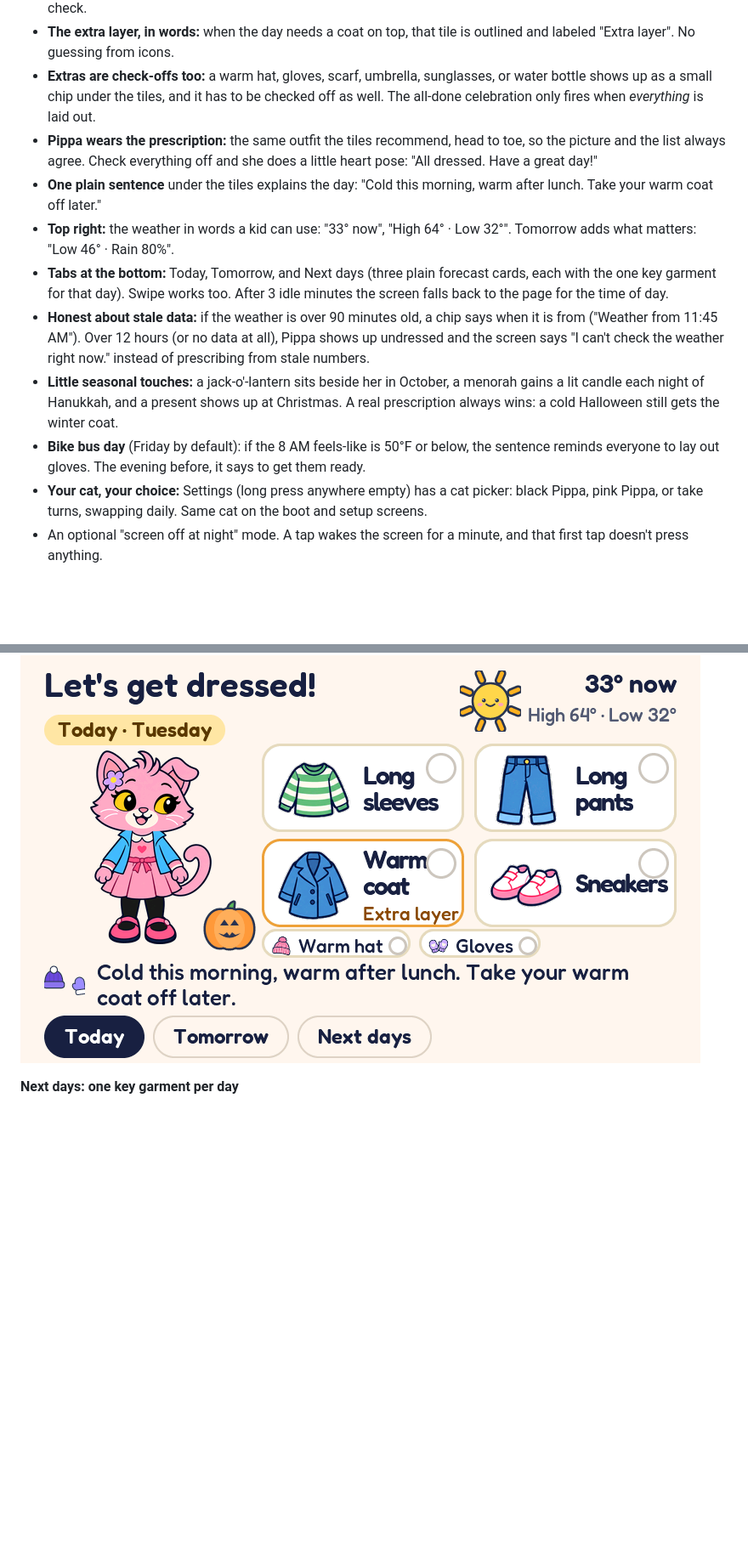
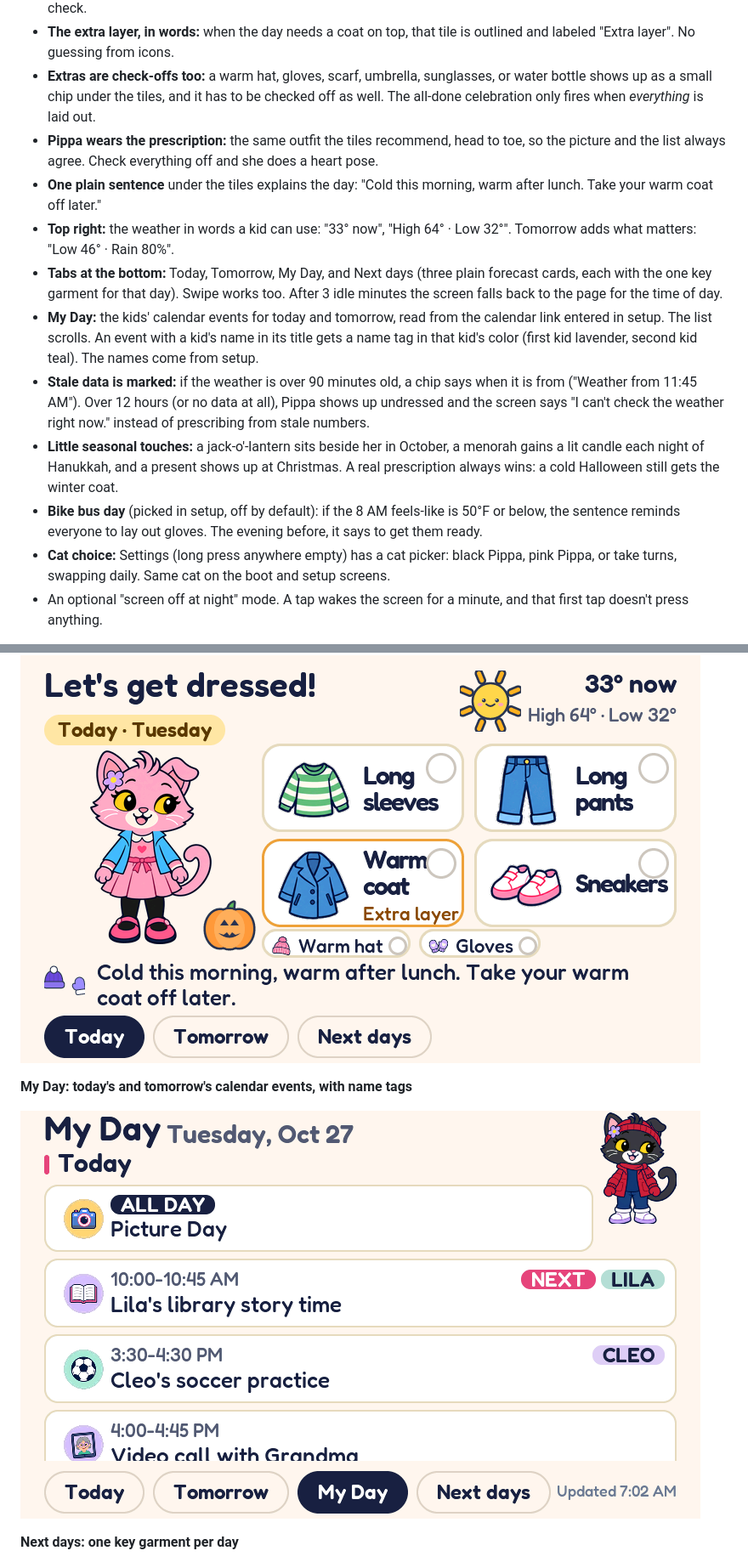
Before and after one commit to boriskozak/weather-besties, a Markdown page: README.md, 2 parts joined by grey strips. Shown: that part at 85% size. Drawn GitHub-style; pictures changed too: docs/screens/myday.png (added); blank space fills up the shorter version.

```diff
--- a/README.md
+++ b/README.md
@@ -22,14 +22,15 @@ The design rule behind every screen: a kid should be able to look for **five sec
 - **Garment tiles:** big picture tiles for exactly what to wear (long sleeves, long pants, winter coat, snow boots...), picked by the outfit engine in `components/wb_ui/outfit.c` from the feels-like temperature over the school day (7 AM to 5 PM), plus rain, snow, storms, wind, and sun. Tap a tile as each item gets laid out and it turns green with a check.
 - **The extra layer, in words:** when the day needs a coat on top, that tile is outlined and labeled "Extra layer". No guessing from icons.
 - **Extras are check-offs too:** a warm hat, gloves, scarf, umbrella, sunglasses, or water bottle shows up as a small chip under the tiles, and it has to be checked off as well. The all-done celebration only fires when *everything* is laid out.
-- **Pippa wears the prescription:** the same outfit the tiles recommend, head to toe, so the picture and the list always agree. Check everything off and she does a little heart pose: "All dressed. Have a great day!"
+- **Pippa wears the prescription:** the same outfit the tiles recommend, head to toe, so the picture and the list always agree. Check everything off and she does a heart pose.
 - **One plain sentence** under the tiles explains the day: "Cold this morning, warm after lunch. Take your warm coat off later."
 - **Top right:** the weather in words a kid can use: "33° now", "High 64° · Low 32°". Tomorrow adds what matters: "Low 46° · Rain 80%".
-- **Tabs at the bottom:** Today, Tomorrow, and Next days (three plain forecast cards, each with the one key garment for that day). Swipe works too. After 3 idle minutes the screen falls back to the page for the time of day.
-- **Honest about stale data:** if the weather is over 90 minutes old, a chip says when it is from ("Weather from 11:45 AM"). Over 12 hours (or no data at all), Pippa shows up undressed and the screen says "I can't check the weather right now." instead of prescribing from stale numbers.
+- **Tabs at the bottom:** Today, Tomorrow, My Day, and Next days (three plain forecast cards, each with the one key garment for that day). Swipe works too. After 3 idle minutes the screen falls back to the page for the time of day.
+- **My Day:** the kids' calendar events for today and tomorrow, read from the calendar link entered in setup. The list scrolls. An event with a kid's name in its title gets a name tag in that kid's color (first kid lavender, second kid teal). The names come from setup.
+- **Stale data is marked:** if the weather is over 90 minutes old, a chip says when it is from ("Weather from 11:45 AM"). Over 12 hours (or no data at all), Pippa shows up undressed and the screen says "I can't check the weather right now." instead of prescribing from stale numbers.
 - **Little seasonal touches:** a jack-o'-lantern sits beside her in October, a menorah gains a lit candle each night of Hanukkah, and a present shows up at Christmas. A real prescription always wins: a cold Halloween still gets the winter coat.
-- **Bike bus day** (Friday by default): if the 8 AM feels-like is 50°F or below, the sentence reminds everyone to lay out gloves. The evening before, it says to get them ready.
-- **Your cat, your choice:** Settings (long press anywhere empty) has a cat picker: black Pippa, pink Pippa, or take turns, swapping daily. Same cat on the boot and setup screens.
+- **Bike bus day** (picked in setup, off by default): if the 8 AM feels-like is 50°F or below, the sentence reminds everyone to lay out gloves. The evening before, it says to get them ready.
+- **Cat choice:** Settings (long press anywhere empty) has a cat picker: black Pippa, pink Pippa, or take turns, swapping daily. Same cat on the boot and setup screens.
 - An optional "screen off at night" mode. A tap wakes the screen for a minute, and that first tap doesn't press anything.
 
 Weather data comes from [Open-Meteo](https://open-meteo.com): free for non-commercial use, no API key. The board refreshes every 15 minutes.
@@ -56,6 +57,10 @@ Weather data comes from [Open-Meteo](https://open-meteo.com): free for non-comme
 
 ![Pink cat screen: pink Pippa in the same dress outfit](docs/screens/pink.png)
 
+**My Day: today's and tomorrow's calendar events, with name tags**
+
+![My Day screen: calendar events for today and tomorrow with per-kid name tags](docs/screens/myday.png)
+
 **Next days: one key garment per day**
 
 ![Next days screen: three forecast cards with rain jacket and light jackets](docs/screens/next-days.png)
```
Also changed, not shown: other parts of README.md (+81 -38 lines).
